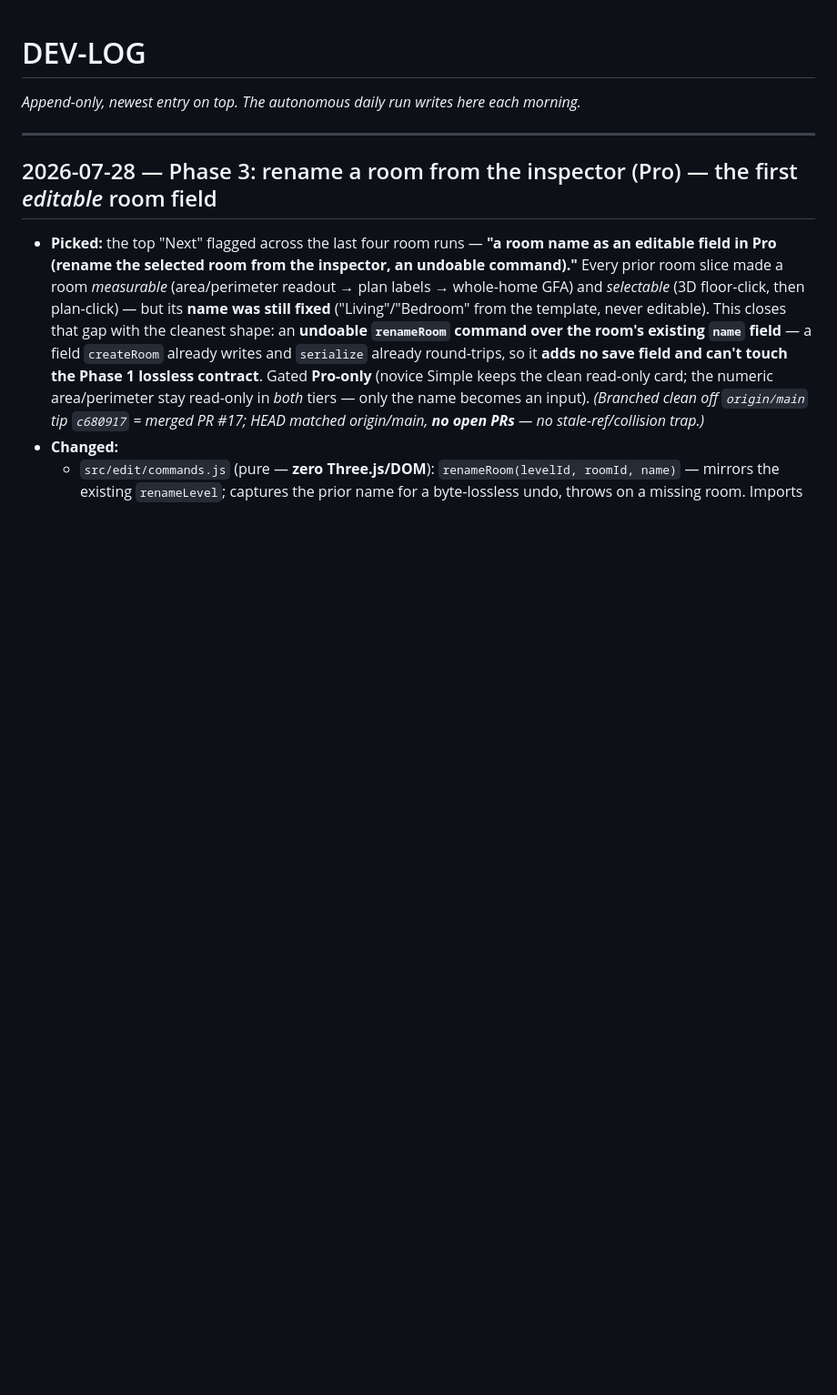
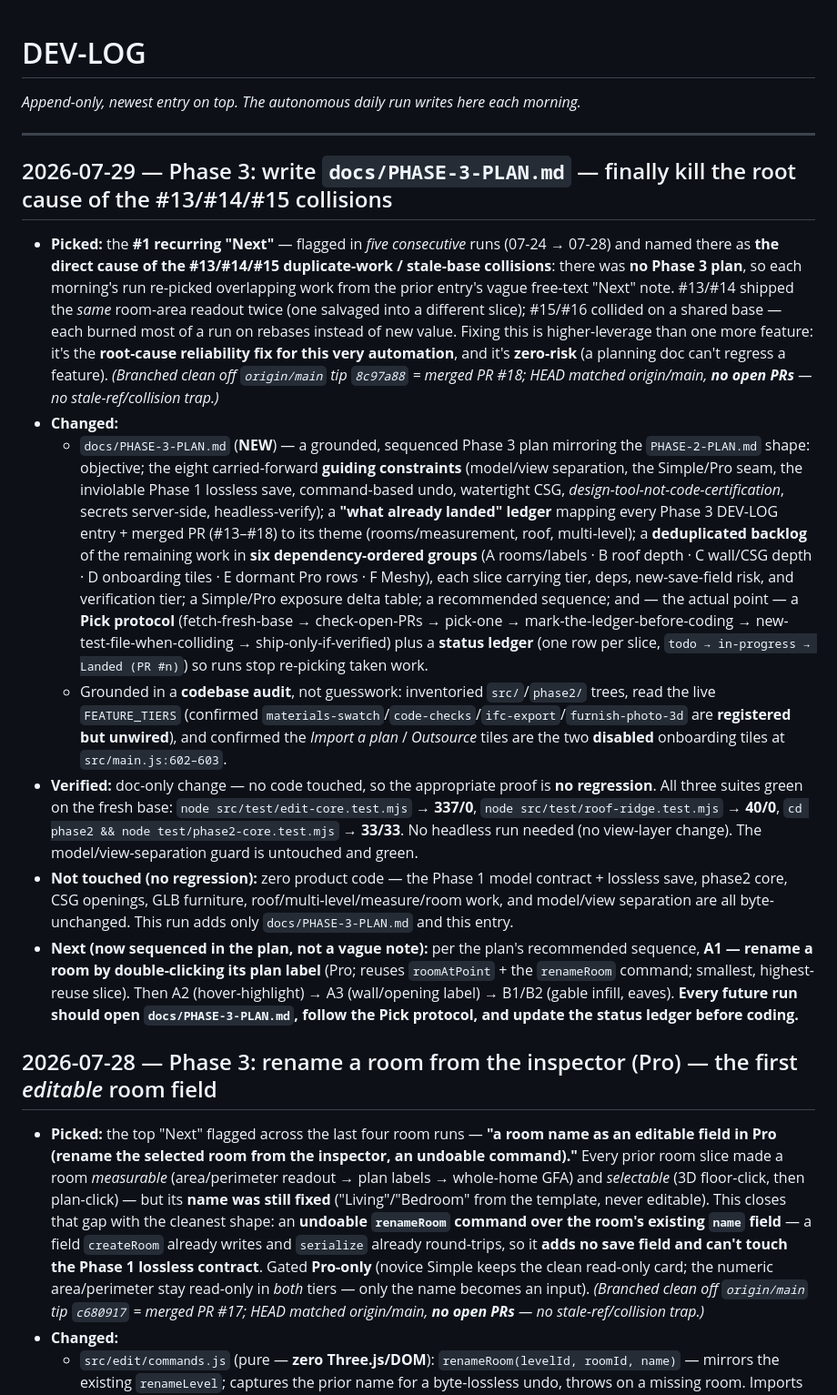
Before and after one commit to georgeglassnergit/homeDesignApp, a Markdown page: DEV-LOG.md, the part around the change. Shown at 91% size. GitHub-like rendering; blank space fills up the shorter version.

```diff
--- a/DEV-LOG.md
+++ b/DEV-LOG.md
@@ -3,6 +3,15 @@
 *Append-only, newest entry on top. The autonomous daily run writes here each morning.*
 
 ---
+
+## 2026-07-29 — Phase 3: write `docs/PHASE-3-PLAN.md` — finally kill the root cause of the #13/#14/#15 collisions
+- **Picked:** the **#1 recurring "Next"** — flagged in *five consecutive* runs (07-24 → 07-28) and named there as **the direct cause of the #13/#14/#15 duplicate-work / stale-base collisions**: there was **no Phase 3 plan**, so each morning's run re-picked overlapping work from the prior entry's vague free-text "Next" note. #13/#14 shipped the *same* room-area readout twice (one salvaged into a different slice); #15/#16 collided on a shared base — each burned most of a run on rebases instead of new value. Fixing this is higher-leverage than one more feature: it's the **root-cause reliability fix for this very automation**, and it's **zero-risk** (a planning doc can't regress a feature). *(Branched clean off `origin/main` tip `8c97a88` = merged PR #18; HEAD matched origin/main, **no open PRs** — no stale-ref/collision trap.)*
+- **Changed:**
+  - `docs/PHASE-3-PLAN.md` (**NEW**) — a grounded, sequenced Phase 3 plan mirroring the `PHASE-2-PLAN.md` shape: objective; the eight carried-forward **guiding constraints** (model/view separation, the Simple/Pro seam, the inviolable Phase 1 lossless save, command-based undo, watertight CSG, *design-tool-not-code-certification*, secrets server-side, headless-verify); a **"what already landed" ledger** mapping every Phase 3 DEV-LOG entry + merged PR (#13–#18) to its theme (rooms/measurement, roof, multi-level); a **deduplicated backlog** of the remaining work in **six dependency-ordered groups** (A rooms/labels · B roof depth · C wall/CSG depth · D onboarding tiles · E dormant Pro rows · F Meshy), each slice carrying tier, deps, new-save-field risk, and verification tier; a Simple/Pro exposure delta table; a recommended sequence; and — the actual point — a **Pick protocol** (fetch-fresh-base → check-open-PRs → pick-one → mark-the-ledger-before-coding → new-test-file-when-colliding → ship-only-if-verified) plus a **status ledger** (one row per slice, `todo → in-progress → Landed (PR #n)`) so runs stop re-picking taken work.
+  - Grounded in a **codebase audit**, not guesswork: inventoried `src/`/`phase2/` trees, read the live `FEATURE_TIERS` (confirmed `materials-swatch`/`code-checks`/`ifc-export`/`furnish-photo-3d` are **registered but unwired**), and confirmed the *Import a plan* / *Outsource* tiles are the two **disabled** onboarding tiles at `src/main.js:602–603`.
+- **Verified:** doc-only change — no code touched, so the appropriate proof is **no regression**. All three suites green on the fresh base: `node src/test/edit-core.test.mjs` → **337/0**, `node src/test/roof-ridge.test.mjs` → **40/0**, `cd phase2 && node test/phase2-core.test.mjs` → **33/33**. No headless run needed (no view-layer change). The model/view-separation guard is untouched and green.
+- **Not touched (no regression):** zero product code — the Phase 1 model contract + lossless save, phase2 core, CSG openings, GLB furniture, roof/multi-level/measure/room work, and model/view separation are all byte-unchanged. This run adds only `docs/PHASE-3-PLAN.md` and this entry.
+- **Next (now sequenced in the plan, not a vague note):** per the plan's recommended sequence, **A1 — rename a room by double-clicking its plan label** (Pro; reuses `roomAtPoint` + the `renameRoom` command; smallest, highest-reuse slice). Then A2 (hover-highlight) → A3 (wall/opening label) → B1/B2 (gable infill, eaves). **Every future run should open `docs/PHASE-3-PLAN.md`, follow the Pick protocol, and update the status ledger before coding.**
 
 ## 2026-07-28 — Phase 3: rename a room from the inspector (Pro) — the first *editable* room field
 - **Picked:** the top "Next" flagged across the last four room runs — **"a room name as an editable field in Pro (rename the selected room from the inspector, an undoable command)."** Every prior room slice made a room *measurable* (area/perimeter readout → plan labels → whole-home GFA) and *selectable* (3D floor-click, then plan-click) — but its **name was still fixed** ("Living"/"Bedroom" from the template, never editable). This closes that gap with the cleanest shape: an **undoable `renameRoom` command over the room's existing `name` field** — a field `createRoom` already writes and `serialize` already round-trips, so it **adds no save field and can't touch the Phase 1 lossless contract**. Gated **Pro-only** (novice Simple keeps the clean read-only card; the numeric area/perimeter stay read-only in *both* tiers — only the name becomes an input). *(Branched clean off `origin/main` tip `c680917` = merged PR #17; HEAD matched origin/main, **no open PRs** — no stale-ref/collision trap.)*
```
Also changed, not shown: docs/PHASE-3-PLAN.md (added, +155 -0 lines).
